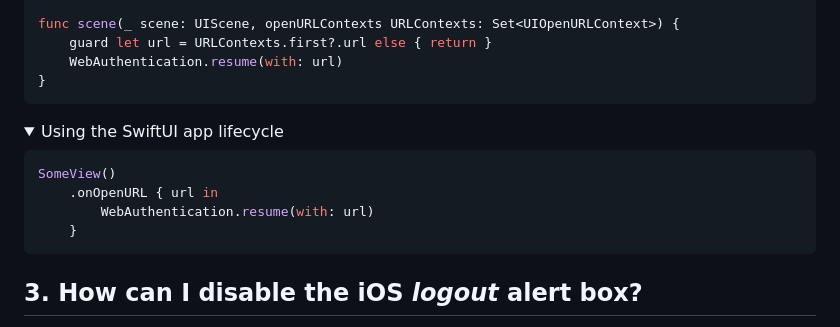
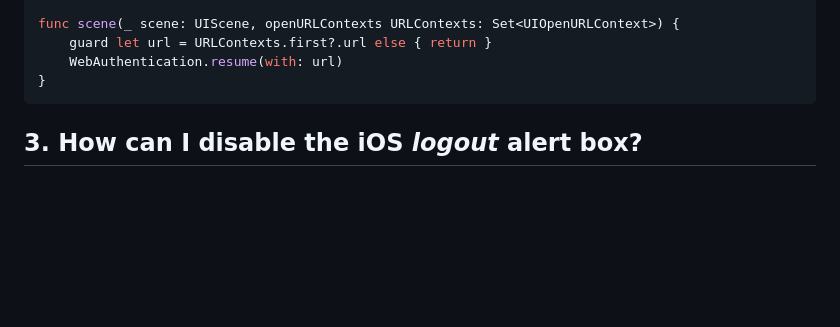
Before and after one commit to auth0/auth0-flutter, a Markdown page: auth0_flutter/FAQ.md, the part around the change. GitHub-like rendering; folded sections open; blank space fills up the shorter version.

Commit message:
chore(faq): remove instructions for Swift UI app lifecycle

````diff
--- a/auth0_flutter/FAQ.md
+++ b/auth0_flutter/FAQ.md
@@ -112,17 +112,6 @@ func scene(_ scene: UIScene, openURLContexts URLContexts: Set<UIOpenURLContext>)
 ```
 </details>
 
-<details>
-  <summary>Using the SwiftUI app lifecycle</summary>
-
-```swift
-SomeView()
-    .onOpenURL { url in
-        WebAuthentication.resume(with: url)
-    }
-```
-</details>
-
 ## 3. How can I disable the iOS _logout_ alert box?
 
 ![ios-sso-alert](assets/ios-sso-alert.png)
````
